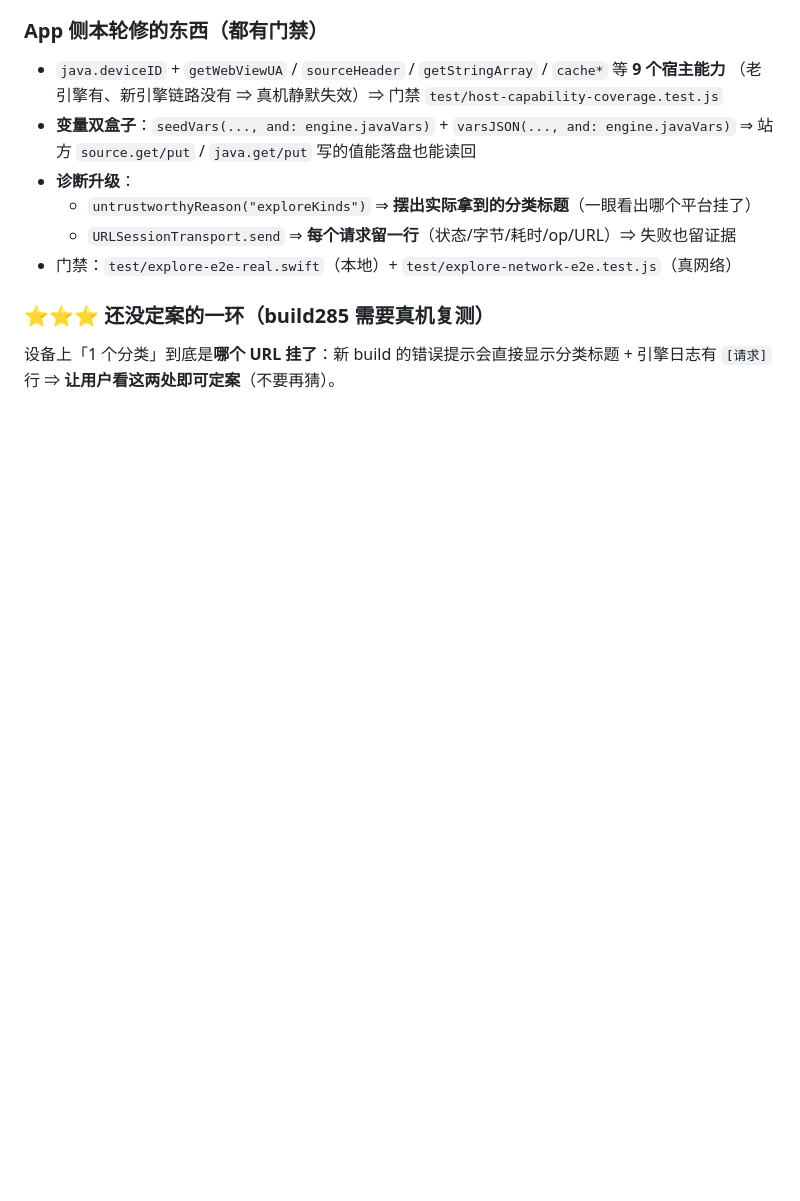
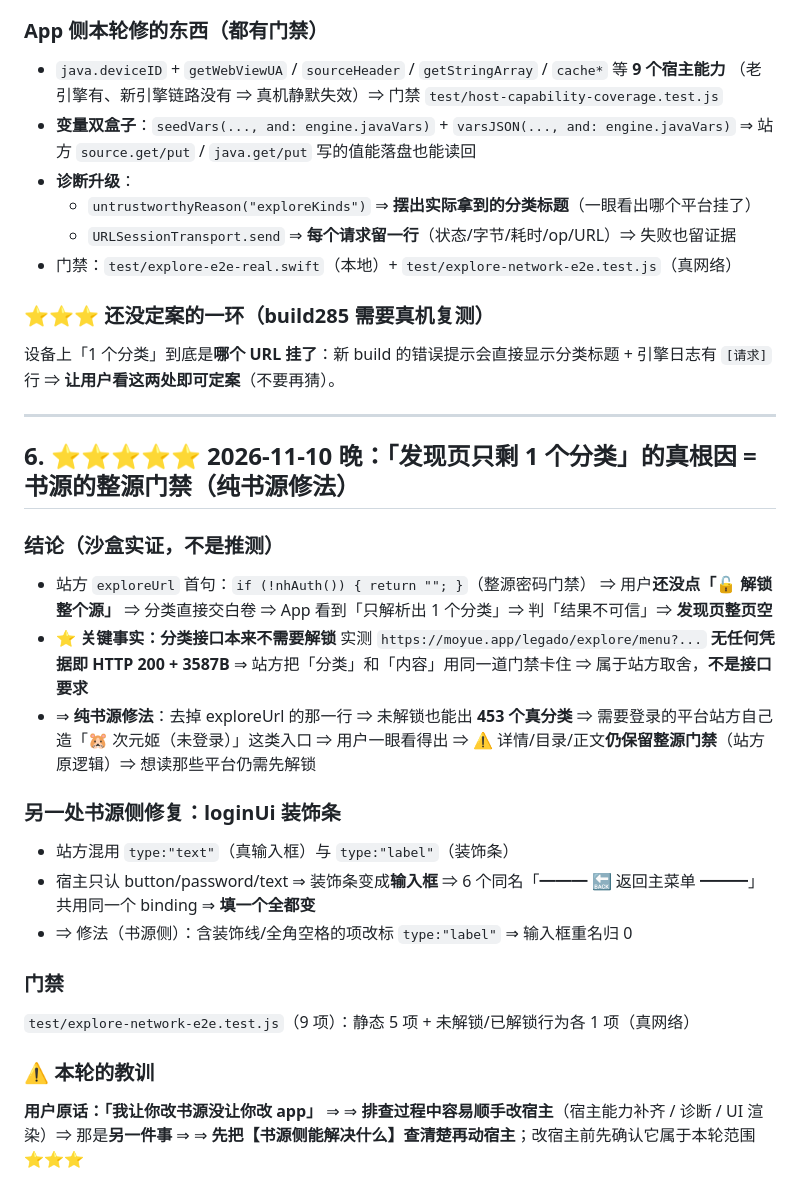
Before and after one commit to 806927125/qireaderlite, a Markdown page: 交接状态-2026-10-29.md, the part around the change. Rendered like a GitHub page; blank space fills up the shorter version.

Commit message:
docs(交接): 记录 2026-11-10「发现页只剩 1 个分类」的书源侧真根因与修法

```diff
--- a/交接状态-2026-10-29.md
+++ b/交接状态-2026-10-29.md
@@ -210,3 +210,32 @@ B. source.get('token') 路线
 ### ⭐⭐⭐ 还没定案的一环（build285 需要真机复测）
 设备上「1 个分类」到底是**哪个 URL 挂了**：新 build 的错误提示会直接显示分类标题 + 引擎日志有 `[请求]` 行
 ⇒ **让用户看这两处即可定案**（不要再猜）。
+
+---
+
+## 6. ⭐⭐⭐⭐⭐ 2026-11-10 晚：**「发现页只剩 1 个分类」的真根因 = 书源的整源门禁**（纯书源修法）
+
+### 结论（沙盒实证，不是推测）
+- 站方 `exploreUrl` 首句：`if (!nhAuth()) { return ""; }`（整源密码门禁）
+  ⇒ 用户**还没点「🔓 解锁整个源」** ⇒ 分类直接交白卷
+  ⇒ App 看到「只解析出 1 个分类」⇒ 判「结果不可信」⇒ **发现页整页空**
+- ⭐ **关键事实：分类接口本来不需要解锁**
+  实测 `https://moyue.app/legado/explore/menu?...` **无任何凭据即 HTTP 200 + 3587B**
+  ⇒ 站方把「分类」和「内容」用同一道门禁卡住 ⇒ 属于站方取舍，**不是接口要求**
+- ⇒ **纯书源修法**：去掉 exploreUrl 的那一行 ⇒ 未解锁也能出 **453 个真分类**
+  ⇒ 需要登录的平台站方自己造「🐹 次元姬（未登录）」这类入口 ⇒ 用户一眼看得出
+  ⇒ ⚠ 详情/目录/正文**仍保留整源门禁**（站方原逻辑）⇒ 想读那些平台仍需先解锁
+
+### 另一处书源侧修复：loginUi 装饰条
+- 站方混用 `type:"text"`（真输入框）与 `type:"label"`（装饰条）
+- 宿主只认 button/password/text ⇒ 装饰条变成**输入框**
+  ⇒ 6 个同名「━━━ 🔙 返回主菜单 ━━━」共用同一个 binding ⇒ **填一个全都变**
+- ⇒ 修法（书源侧）：含装饰线/全角空格的项改标 `type:"label"` ⇒ 输入框重名归 0
+
+### 门禁
+`test/explore-network-e2e.test.js`（9 项）：静态 5 项 + 未解锁/已解锁行为各 1 项（真网络）
+
+### ⚠ 本轮的教训
+**用户原话：「我让你改书源没让你改 app」**
+⇒ ⇒ **排查过程中容易顺手改宿主**（宿主能力补齐 / 诊断 / UI 渲染）⇒ 那是**另一件事**
+⇒ ⇒ **先把【书源侧能解决什么】查清楚再动宿主**；改宿主前先确认它属于本轮范围 ⭐⭐⭐
```
